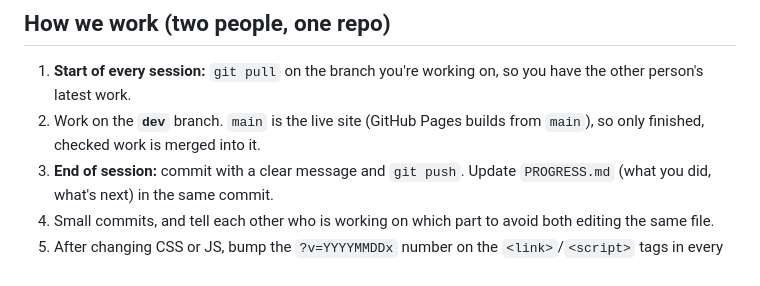
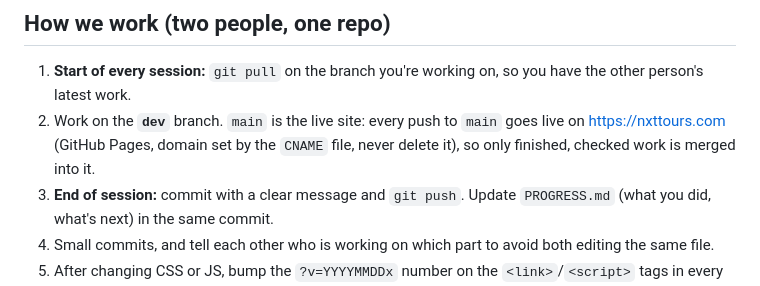
Before and after one commit to abdulraheem02312/nxt-tours, a Markdown page: CLAUDE.md, the part around the change. Drawn GitHub-style.

```diff
--- a/CLAUDE.md
+++ b/CLAUDE.md
@@ -6,7 +6,7 @@ Static website (HTML/CSS/JS) for NXT Tours, a Dubai tour operator, plus a Supaba
 
 ## How we work (two people, one repo)
 1. **Start of every session:** `git pull` on the branch you're working on, so you have the other person's latest work.
-2. Work on the **`dev`** branch. `main` is the live site (GitHub Pages builds from `main`), so only finished, checked work is merged into it.
+2. Work on the **`dev`** branch. `main` is the live site: every push to `main` goes live on https://nxttours.com (GitHub Pages, domain set by the `CNAME` file, never delete it), so only finished, checked work is merged into it.
 3. **End of session:** commit with a clear message and `git push`. Update `PROGRESS.md` (what you did, what's next) in the same commit.
 4. Small commits, and tell each other who is working on which part to avoid both editing the same file.
 5. After changing CSS or JS, bump the `?v=YYYYMMDDx` number on the `<link>`/`<script>` tags in every HTML page, or returning visitors keep the old cached files.
```
Also changed, not shown: PROGRESS.md (+7 -0 lines).
